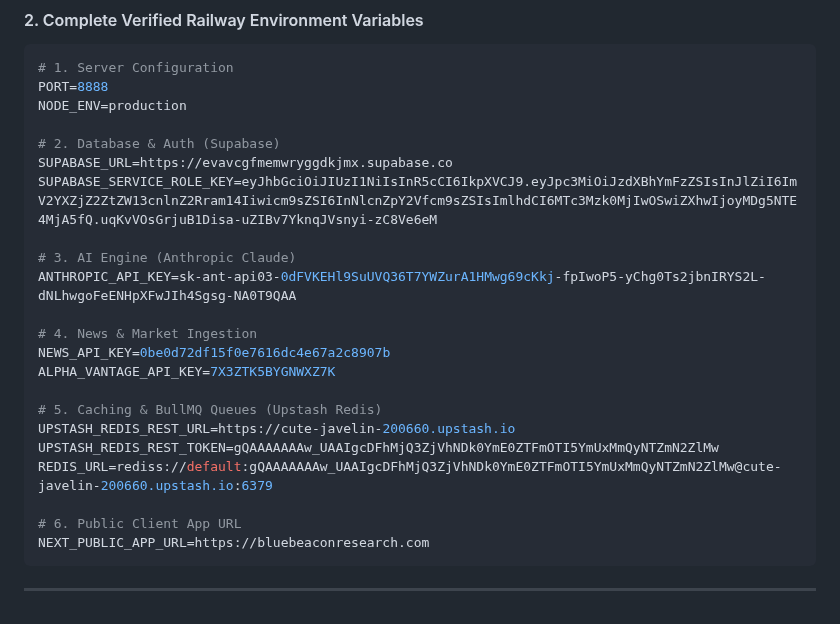
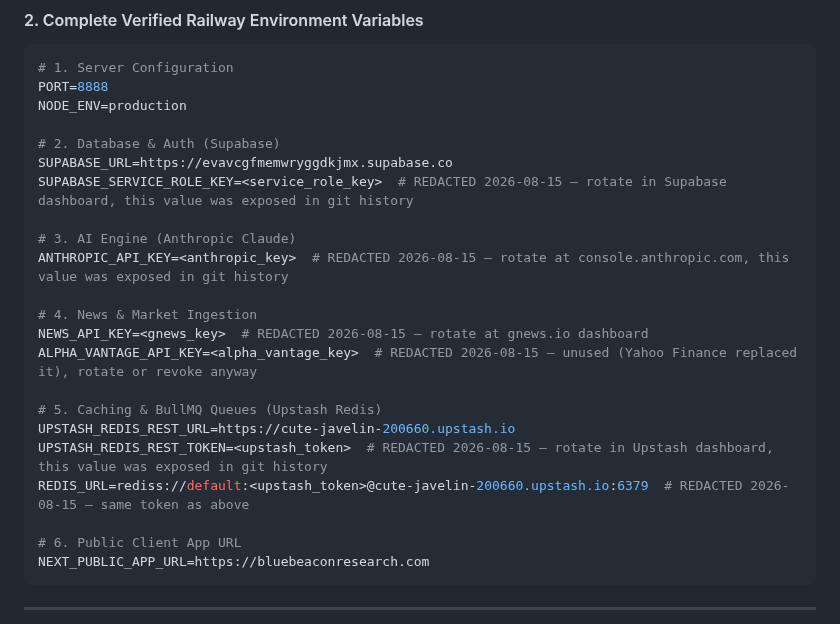
Before and after one commit to kashifnehal/bluebeaconresearch, a Markdown page: docs/brain/CLAUDE_CONTEXT.md, the part around the change. Rendered like a GitHub page.

```diff
--- a/docs/brain/CLAUDE_CONTEXT.md
+++ b/docs/brain/CLAUDE_CONTEXT.md
@@ -144,19 +144,19 @@ NODE_ENV=production
 
 # 2. Database & Auth (Supabase)
 SUPABASE_URL=https://evavcgfmemwryggdkjmx.supabase.co
-SUPABASE_SERVICE_ROLE_KEY=eyJhbGciOiJIUzI1NiIsInR5cCI6IkpXVCJ9.eyJpc3MiOiJzdXBhYmFzZSIsInJlZiI6ImV2YXZjZ2ZtZW13cnlnZ2Rram14Iiwicm9sZSI6InNlcnZpY2Vfcm9sZSIsImlhdCI6MTc3Mzk0MjIwOSwiZXhwIjoyMDg5NTE4MjA5fQ.uqKvVOsGrjuB1Disa-uZIBv7YknqJVsnyi-zC8Ve6eM
+SUPABASE_SERVICE_ROLE_KEY=<service_role_key>  # REDACTED 2026-08-15 — rotate in Supabase dashboard, this value was exposed in git history
 
 # 3. AI Engine (Anthropic Claude)
-ANTHROPIC_API_KEY=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
+ANTHROPIC_API_KEY=<anthropic_key>  # REDACTED 2026-08-15 — rotate at console.anthropic.com, this value was exposed in git history
 
 # 4. News & Market Ingestion
-NEWS_API_KEY=0be0d72df15f0e7616dc4e67a2c8907b
-ALPHA_VANTAGE_API_KEY=7X3ZTK5BYGNWXZ7K
+NEWS_API_KEY=<gnews_key>  # REDACTED 2026-08-15 — rotate at gnews.io dashboard
+ALPHA_VANTAGE_API_KEY=<alpha_vantage_key>  # REDACTED 2026-08-15 — unused (Yahoo Finance replaced it), rotate or revoke anyway
 
 # 5. Caching & BullMQ Queues (Upstash Redis)
 UPSTASH_REDIS_REST_URL=https://cute-javelin-200660.upstash.io
-UPSTASH_REDIS_REST_TOKEN=gQAAAAAAAw_UAAIgcDFhMjQ3ZjVhNDk0YmE0ZTFmOTI5YmUxMmQyNTZmN2ZlMw
-REDIS_URL=rediss://default:gQAAAAAAAw_UAAIgcDFhMjQ3ZjVhNDk0YmE0ZTFmOTI5YmUxMmQyNTZmN2ZlMw@cute-javelin-200660.upstash.io:6379
+UPSTASH_REDIS_REST_TOKEN=<upstash_token>  # REDACTED 2026-08-15 — rotate in Upstash dashboard, this value was exposed in git history
+REDIS_URL=rediss://default:<upstash_token>@cute-javelin-200660.upstash.io:6379  # REDACTED 2026-08-15 — same token as above
 
 # 6. Public Client App URL
 NEXT_PUBLIC_APP_URL=https://bluebeaconresearch.com
```
Also changed, not shown: docs/claude_project/22_IMPLEMENTATION_LOG.md (+6 -6 lines).
